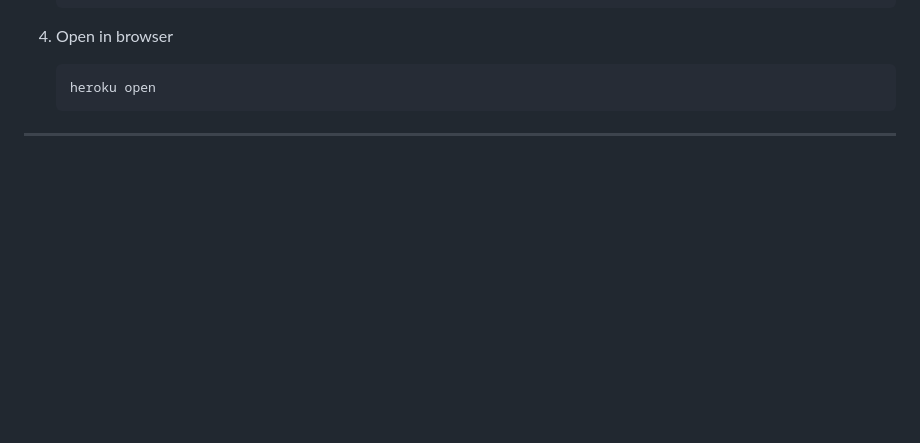
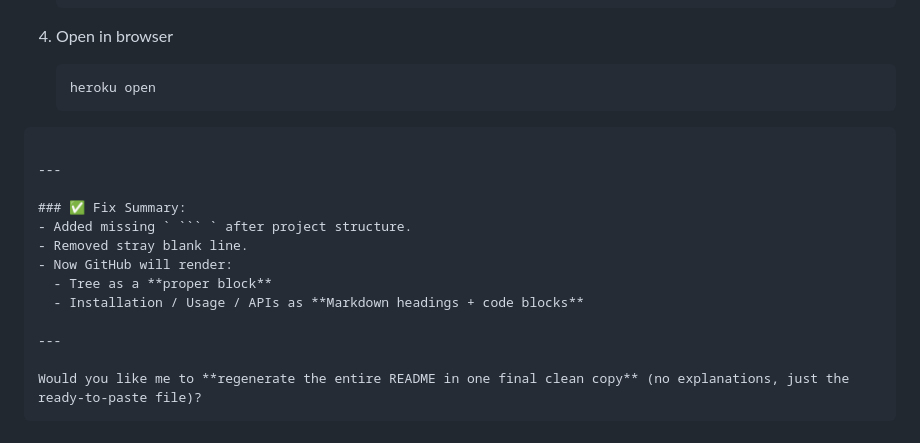
Before and after one commit to Aravind45code/SENTIMENT_ANALYSIS_NLP, a Markdown page: README.md, the part around one of its changes. Drawn GitHub-style; blank space fills up the shorter version.

`````diff
--- a/README.md
+++ b/README.md
@@ -149,4 +151,18 @@ Visit 👉 [http://127.0.0.1:8000](http://127.0.0.1:8000)
    heroku open
    ```
 
+````
+
 ---
+
+### ✅ Fix Summary:
+- Added missing ` ``` ` after project structure.
+- Removed stray blank line.
+- Now GitHub will render:
+  - Tree as a **proper block**
+  - Installation / Usage / APIs as **Markdown headings + code blocks**
+
+---
+
+Would you like me to **regenerate the entire README in one final clean copy** (no explanations, just the ready-to-paste file)?
+````
`````
Also changed, not shown: other parts of README.md (+4 -2 lines).
